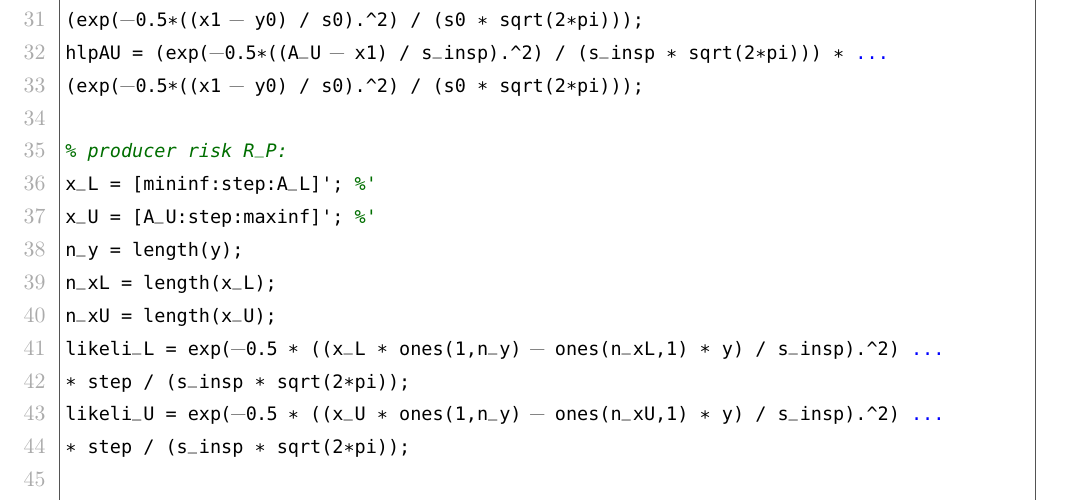
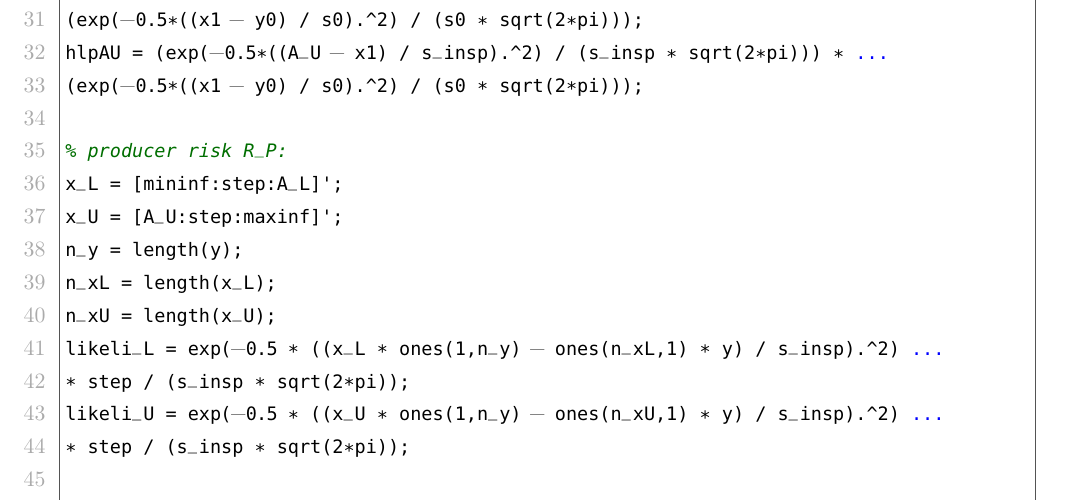
Before and after one commit to dhueser/MDA-Vorlesung-iprom-tu-bs, a LaTeX thesis (vorlesung/MDA_iprom_TUbraunschweig.tex, which reads vorlesung/05_vorlesung/05_Wahrscheinlichkeiten_Hypothesen.tex): part of page 144 of 306, cut so that both start at the same text. Compiled offline with pdfLaTeX.

Commit message:
Kap05 Kleine Korrekturen

```diff
--- a/vorlesung/05_vorlesung/05_Wahrscheinlichkeiten_Hypothesen.tex
+++ b/vorlesung/05_vorlesung/05_Wahrscheinlichkeiten_Hypothesen.tex
@@ -1887,8 +1887,8 @@ hlpAU = (exp(-0.5*((A_U - x1) / s_insp).^2) / (s_insp * sqrt(2*pi))) * ...
 (exp(-0.5*((x1 - y0) / s0).^2) / (s0 * sqrt(2*pi)));
 
 % producer risk R_P:
-x_L = [mininf:step:A_L]'; %'
-x_U = [A_U:step:maxinf]'; %'
+x_L = [mininf:step:A_L]';
+x_U = [A_U:step:maxinf]';
 n_y = length(y);
 n_xL = length(x_L);
 n_xU = length(x_U);
```
Also changed, not shown: vorlesung/05_vorlesung/code/konform_beispiel_fuer_Vorlesungsskript.m (+2 -2 lines).
